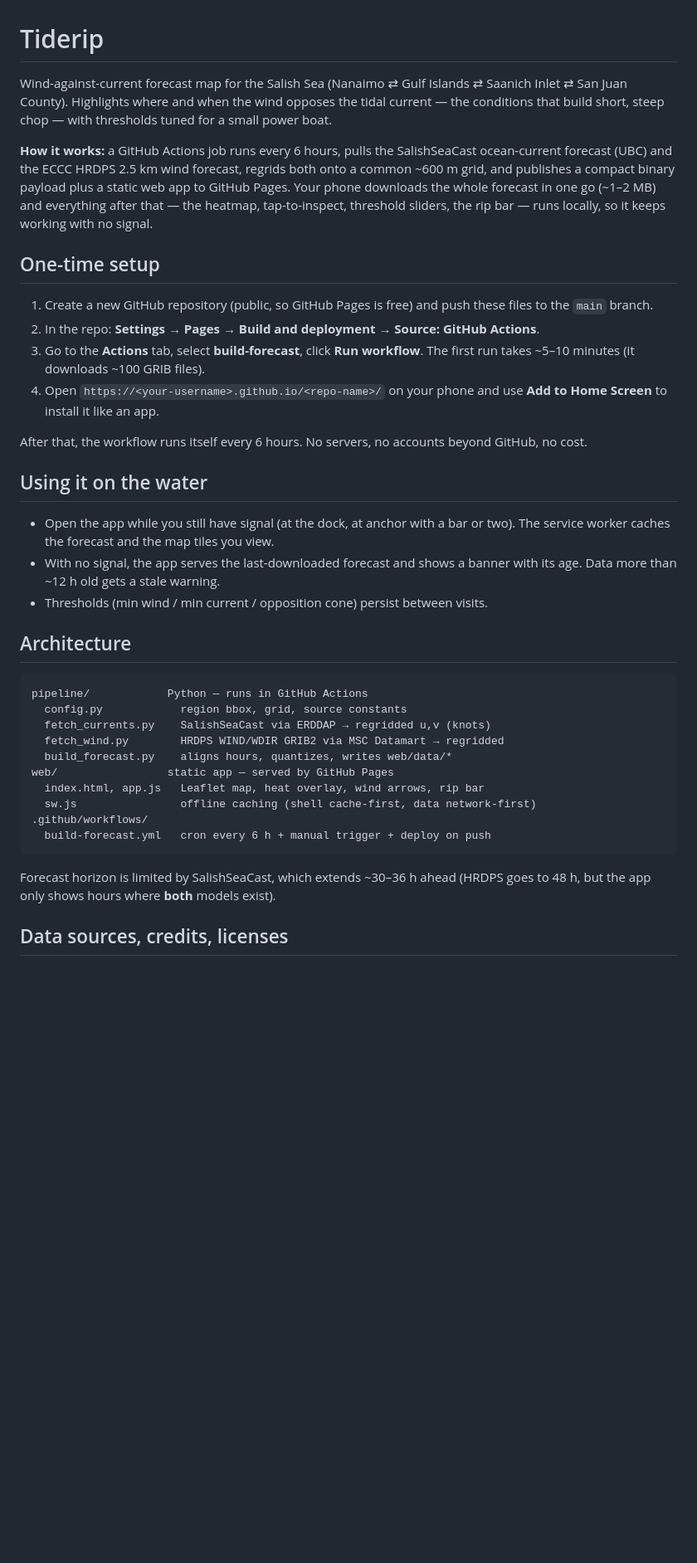
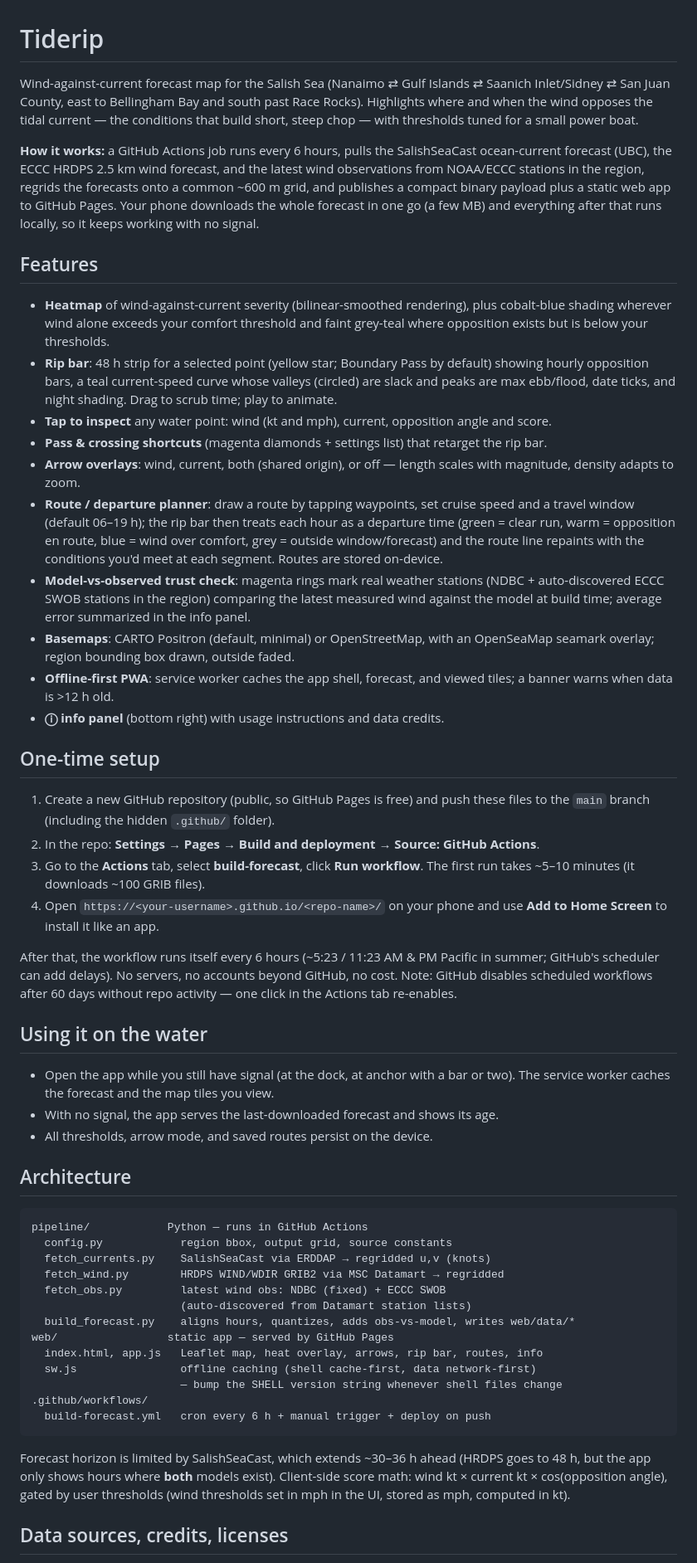
Before and after one commit to bhough199/tiderip, a Markdown page: README.md, the part around one of its changes. Shown at 83% size. GitHub-like rendering; blank space fills up the shorter version.

````diff
--- a/README.md
+++ b/README.md
@@ -1,55 +1,94 @@
 # Tiderip
 
 Wind-against-current forecast map for the Salish Sea (Nanaimo ⇄ Gulf Islands ⇄
-Saanich Inlet ⇄ San Juan County). Highlights where and when the wind opposes the
-tidal current — the conditions that build short, steep chop — with thresholds
-tuned for a small power boat.
+Saanich Inlet/Sidney ⇄ San Juan County, east to Bellingham Bay and south past
+Race Rocks). Highlights where and when the wind opposes the tidal current — the
+conditions that build short, steep chop — with thresholds tuned for a small
+power boat.
 
 **How it works:** a GitHub Actions job runs every 6 hours, pulls the SalishSeaCast
-ocean-current forecast (UBC) and the ECCC HRDPS 2.5 km wind forecast, regrids both
+ocean-current forecast (UBC), the ECCC HRDPS 2.5 km wind forecast, and the latest
+wind observations from NOAA/ECCC stations in the region, regrids the forecasts
 onto a common ~600 m grid, and publishes a compact binary payload plus a static
 web app to GitHub Pages. Your phone downloads the whole forecast in one go
-(~1–2 MB) and everything after that — the heatmap, tap-to-inspect, threshold
-sliders, the rip bar — runs locally, so it keeps working with no signal.
+(a few MB) and everything after that runs locally, so it keeps working with no
+signal.
+
+## Features
+
+- **Heatmap** of wind-against-current severity (bilinear-smoothed rendering),
+  plus cobalt-blue shading wherever wind alone exceeds your comfort threshold
+  and faint grey-teal where opposition exists but is below your thresholds.
+- **Rip bar**: 48 h strip for a selected point (yellow star; Boundary Pass by
+  default) showing hourly opposition bars, a teal current-speed curve whose
+  valleys (circled) are slack and peaks are max ebb/flood, date ticks, and
+  night shading. Drag to scrub time; play to animate.
+- **Tap to inspect** any water point: wind (kt and mph), current, opposition
+  angle and score.
+- **Pass & crossing shortcuts** (magenta diamonds + settings list) that retarget
+  the rip bar.
+- **Arrow overlays**: wind, current, both (shared origin), or off — length
+  scales with magnitude, density adapts to zoom.
+- **Route / departure planner**: draw a route by tapping waypoints, set cruise
+  speed and a travel window (default 06–19 h); the rip bar then treats each hour
+  as a departure time (green = clear run, warm = opposition en route, blue =
+  wind over comfort, grey = outside window/forecast) and the route line repaints
+  with the conditions you'd meet at each segment. Routes are stored on-device.
+- **Model-vs-observed trust check**: magenta rings mark real weather stations
+  (NDBC + auto-discovered ECCC SWOB stations in the region) comparing the latest
+  measured wind against the model at build time; average error summarized in the
+  info panel.
+- **Basemaps**: CARTO Positron (default, minimal) or OpenStreetMap, with an
+  OpenSeaMap seamark overlay; region bounding box drawn, outside faded.
+- **Offline-first PWA**: service worker caches the app shell, forecast, and
+  viewed tiles; a banner warns when data is >12 h old.
+- **ⓘ info panel** (bottom right) with usage instructions and data credits.
 
 ## One-time setup
 
 1. Create a new GitHub repository (public, so GitHub Pages is free) and push
-   these files to the `main` branch.
+   these files to the `main` branch (including the hidden `.github/` folder).
 2. In the repo: **Settings → Pages → Build and deployment → Source: GitHub Actions**.
 3. Go to the **Actions** tab, select **build-forecast**, click **Run workflow**.
    The first run takes ~5–10 minutes (it downloads ~100 GRIB files).
 4. Open `https://<your-username>.github.io/<repo-name>/` on your phone and use
    **Add to Home Screen** to install it like an app.
 
-After that, the workflow runs itself every 6 hours. No servers, no accounts
-beyond GitHub, no cost.
+After that, the workflow runs itself every 6 hours (~5:23 / 11:23 AM & PM
+Pacific in summer; GitHub's scheduler can add delays). No servers, no accounts
+beyond GitHub, no cost. Note: GitHub disables scheduled workflows after 60 days
+without repo activity — one click in the Actions tab re-enables.
 
 ## Using it on the water
 
 - Open the app while you still have signal (at the dock, at anchor with a bar
   or two). The service worker caches the forecast and the map tiles you view.
-- With no signal, the app serves the last-downloaded forecast and shows a
-  banner with its age. Data more than ~12 h old gets a stale warning.
-- Thresholds (min wind / min current / opposition cone) persist between visits.
+- With no signal, the app serves the last-downloaded forecast and shows its age.
+- All thresholds, arrow mode, and saved routes persist on the device.
 
 ## Architecture
 
 ```
 pipeline/            Python — runs in GitHub Actions
-  config.py            region bbox, grid, source constants
+  config.py            region bbox, output grid, source constants
   fetch_currents.py    SalishSeaCast via ERDDAP → regridded u,v (knots)
   fetch_wind.py        HRDPS WIND/WDIR GRIB2 via MSC Datamart → regridded
-  build_forecast.py    aligns hours, quantizes, writes web/data/*
+  fetch_obs.py         latest wind obs: NDBC (fixed) + ECCC SWOB
+                       (auto-discovered from Datamart station lists)
+  build_forecast.py    aligns hours, quantizes, adds obs-vs-model, writes web/data/*
 web/                 static app — served by GitHub Pages
-  index.html, app.js   Leaflet map, heat overlay, wind arrows, rip bar
+  index.html, app.js   Leaflet map, heat overlay, arrows, rip bar, routes, info
   sw.js                offline caching (shell cache-first, data network-first)
+                       — bump the SHELL version string whenever shell files change
 .github/workflows/
   build-forecast.yml   cron every 6 h + manual trigger + deploy on push
 ```
 
 Forecast horizon is limited by SalishSeaCast, which extends ~30–36 h ahead
 (HRDPS goes to 48 h, but the app only shows hours where **both** models exist).
+Client-side score math: wind kt × current kt × cos(opposition angle), gated by
+user thresholds (wind thresholds set in mph in the UI, stored as mph, computed
+in kt).
 
 ## Data sources, credits, licenses
 
````
Also changed, not shown: other parts of README.md (+23 -9 lines).
